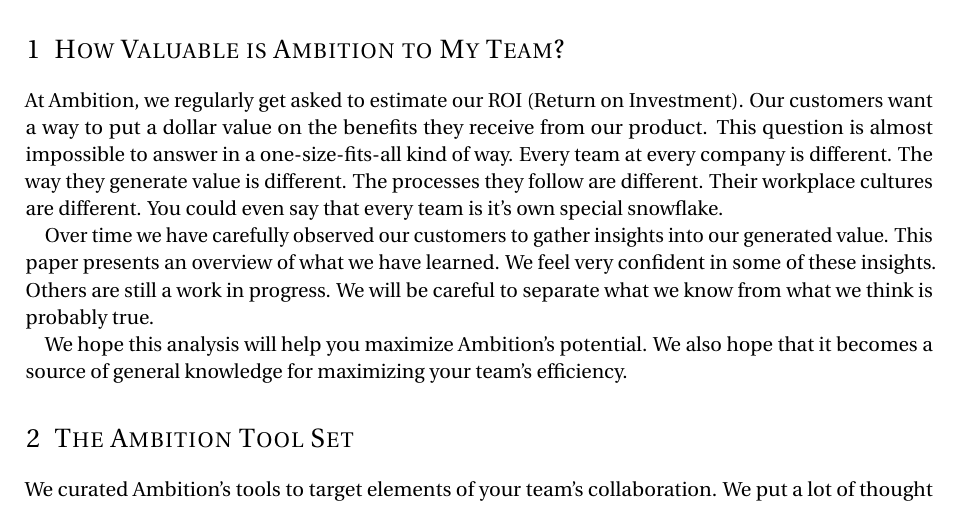
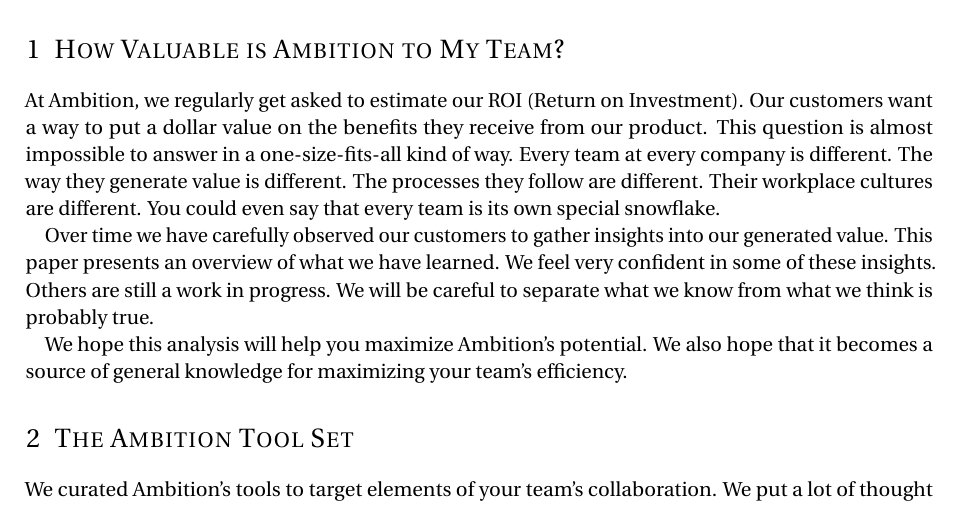
Before and after one commit to robdmc/ambition_value, a LaTeX paper (main.tex): part of page 1 of 8, cut so that both start at the same text. Compiled offline with pdfLaTeX.

Commit message:
Updates from Overleaf

```diff
--- a/main.tex
+++ b/main.tex
@@ -117,7 +117,7 @@
 The way they generate value is different.
 The processes they follow are different.
 Their workplace cultures are different.
-You could even say that every team is it's own special snowflake.
+You could even say that every team is its own special snowflake.
 
 Over time we have carefully observed our customers to gather insights into our generated value.
 This paper presents an overview of what we have learned.
```
